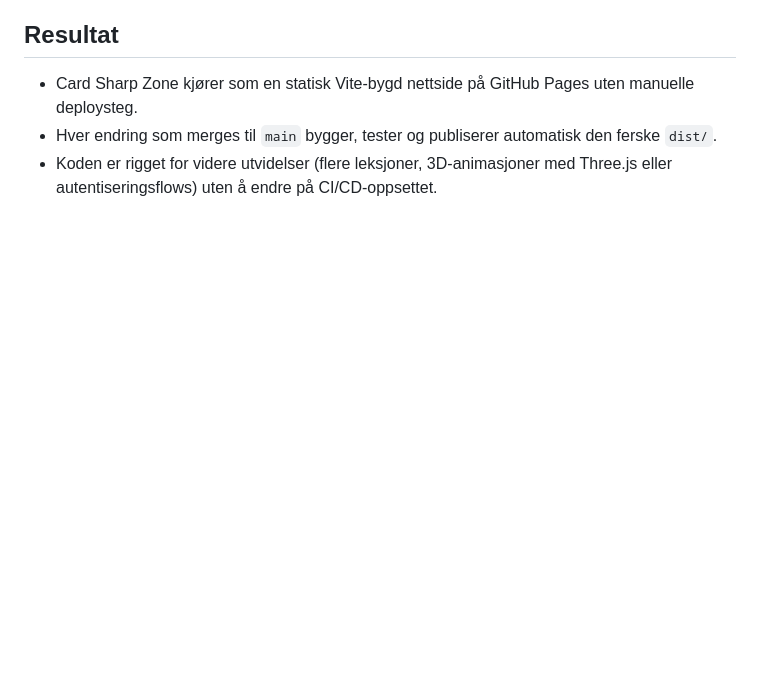
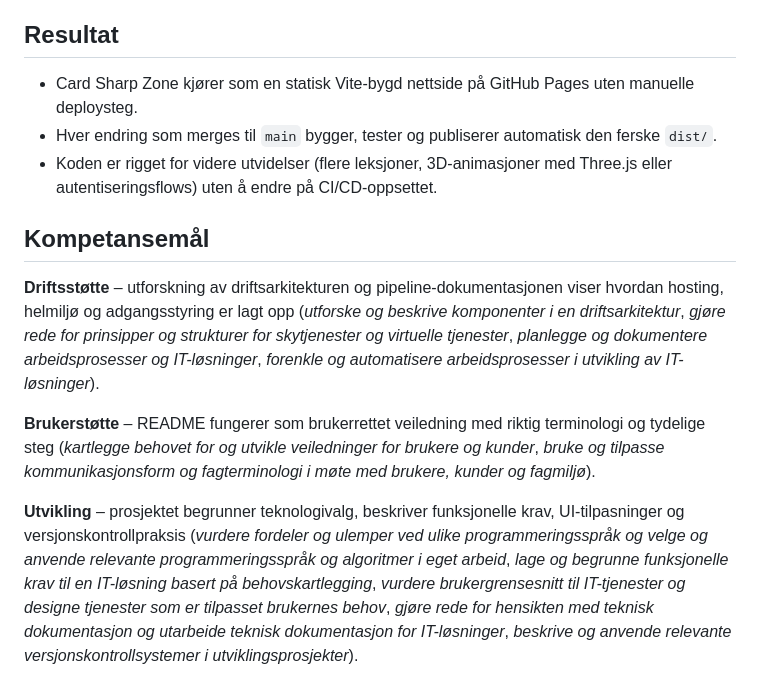
Before and after one commit to VaagenIM-CardSharp/poker-lessons-web, a Markdown page: readme.md, the part around the change. Drawn GitHub-style; blank space fills up the shorter version.

```diff
--- a/readme.md
+++ b/readme.md
@@ -57,3 +57,11 @@ Det ble utviklet en statisk flerside-applikasjon som presenterer Card Sharp Zone
 - Card Sharp Zone kjører som en statisk Vite-bygd nettside på GitHub Pages uten manuelle deploysteg.
 - Hver endring som merges til `main` bygger, tester og publiserer automatisk den ferske `dist/`.
 - Koden er rigget for videre utvidelser (flere leksjoner, 3D-animasjoner med Three.js eller autentiseringsflows) uten å endre på CI/CD-oppsettet.
+
+## Kompetansemål
+
+**Driftsstøtte** – utforskning av driftsarkitekturen og pipeline-dokumentasjonen viser hvordan hosting, helmiljø og adgangsstyring er lagt opp (*utforske og beskrive komponenter i en driftsarkitektur*, *gjøre rede for prinsipper og strukturer for skytjenester og virtuelle tjenester*, *planlegge og dokumentere arbeidsprosesser og IT-løsninger*, *forenkle og automatisere arbeidsprosesser i utvikling av IT-løsninger*).
+
+**Brukerstøtte** – README fungerer som brukerrettet veiledning med riktig terminologi og tydelige steg (*kartlegge behovet for og utvikle veiledninger for brukere og kunder*, *bruke og tilpasse kommunikasjonsform og fagterminologi i møte med brukere, kunder og fagmiljø*).
+
+**Utvikling** – prosjektet begrunner teknologivalg, beskriver funksjonelle krav, UI-tilpasninger og versjonskontrollpraksis (*vurdere fordeler og ulemper ved ulike programmeringsspråk og velge og anvende relevante programmeringsspråk og algoritmer i eget arbeid*, *lage og begrunne funksjonelle krav til en IT-løsning basert på behovskartlegging*, *vurdere brukergrensesnitt til IT-tjenester og designe tjenester som er tilpasset brukernes behov*, *gjøre rede for hensikten med teknisk dokumentasjon og utarbeide teknisk dokumentasjon for IT-løsninger*, *beskrive og anvende relevante versjonskontrollsystemer i utviklingsprosjekter*).
```
